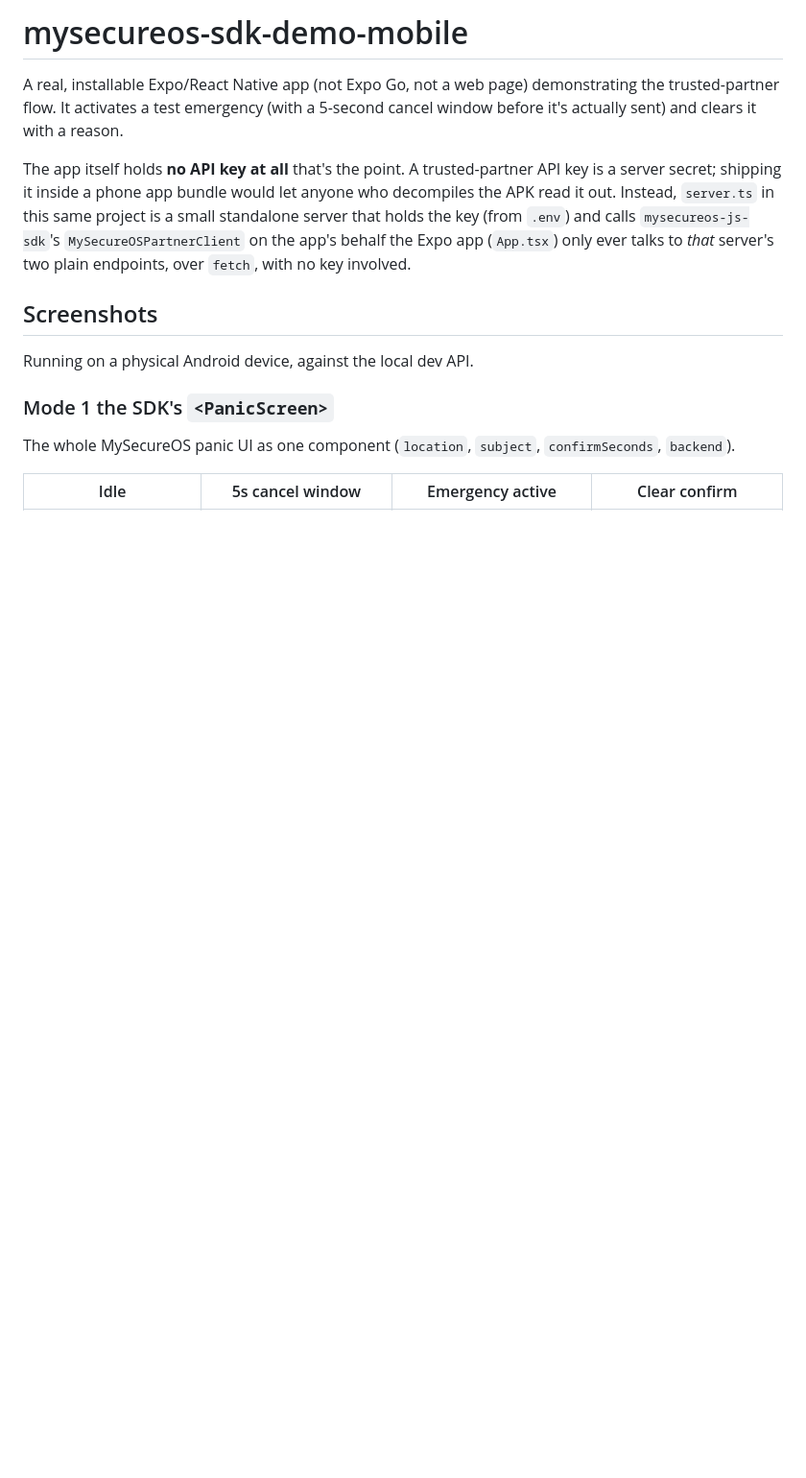
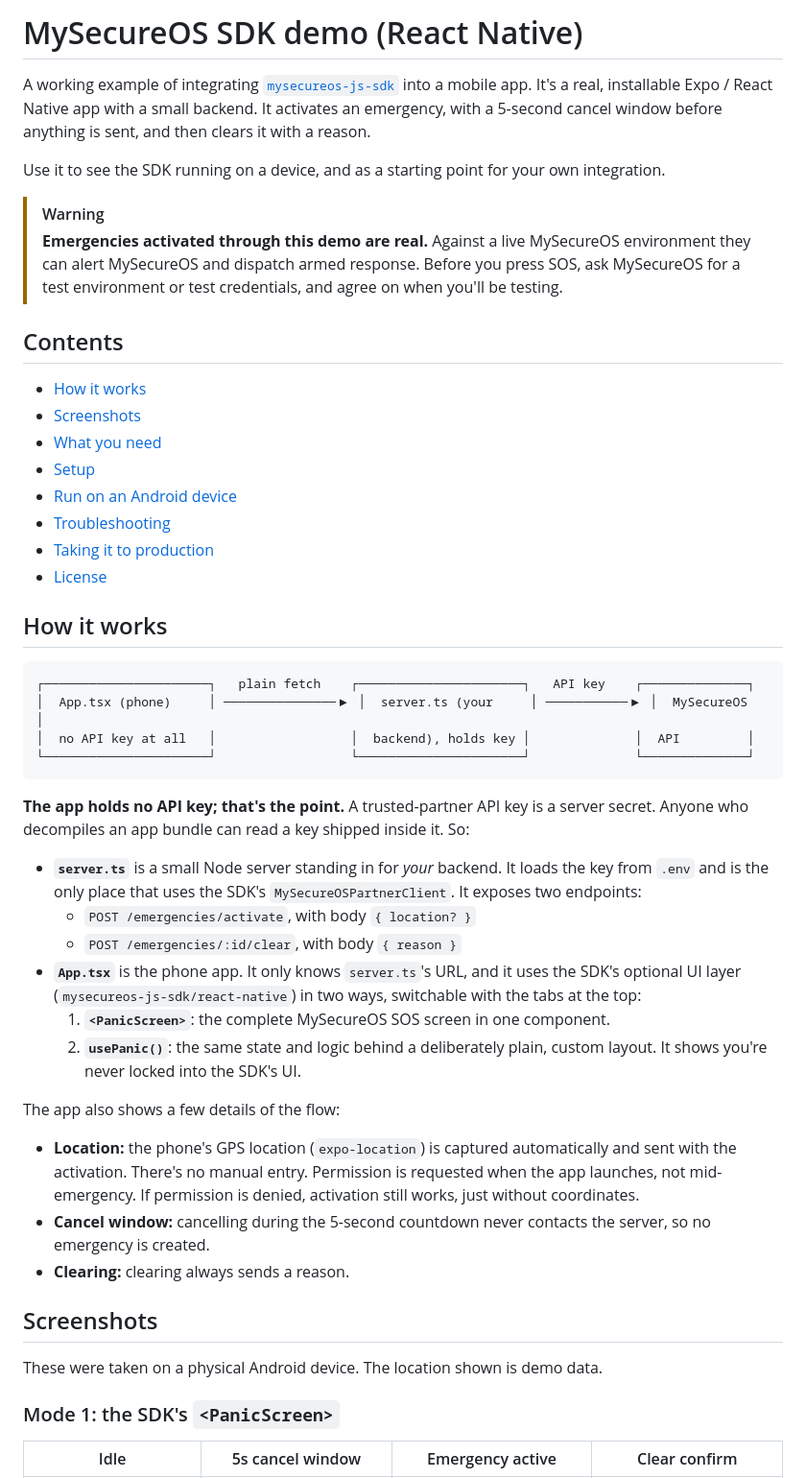
Before and after one commit to mysecureos/mysecureos-sdk-demo, a Markdown page: README.md, the part around one of its changes. Shown at 96% size. GitHub-like rendering; blank space fills up the shorter version.

````diff
--- a/README.md
+++ b/README.md
@@ -1,26 +1,72 @@
-# mysecureos-sdk-demo-mobile
+# MySecureOS SDK demo (React Native)
 
-A real, installable Expo/React Native app (not Expo Go, not a web page)
-demonstrating the trusted-partner flow. It activates a test emergency (with
-a 5-second cancel window before it's actually sent) and clears it with a
-reason.
+A working example of integrating
+[`mysecureos-js-sdk`](https://www.npmjs.com/package/mysecureos-js-sdk) into a
+mobile app. It's a real, installable Expo / React Native app with a small
+backend. It activates an emergency, with a 5-second cancel window before
+anything is sent, and then clears it with a reason.
 
-The app itself holds **no API key at all**  that's the point. A
-trusted-partner API key is a server secret; shipping it inside a phone
-app bundle would let anyone who decompiles the APK read it out. Instead,
-`server.ts` in this same project is a small standalone server that holds
-the key (from `.env`) and calls `mysecureos-js-sdk`'s `MySecureOSPartnerClient`
-on the app's behalf  the Expo app (`App.tsx`) only ever talks to *that*
-server's two plain endpoints, over `fetch`, with no key involved.
+Use it to see the SDK running on a device, and as a starting point for your
+own integration.
+
+> [!WARNING]
+> **Emergencies activated through this demo are real.** Against a live
+> MySecureOS environment they can alert MySecureOS and dispatch armed
+> response. Before you press SOS, ask MySecureOS for a test environment or
+> test credentials, and agree on when you'll be testing.
+
+## Contents
+
+- [How it works](#how-it-works)
+- [Screenshots](#screenshots)
+- [What you need](#what-you-need)
+- [Setup](#setup)
+- [Run on an Android device](#run-on-an-android-device)
+- [Troubleshooting](#troubleshooting)
+- [Taking it to production](#taking-it-to-production)
+- [License](#license)
+
+## How it works
+
+```
+┌──────────────────────┐   plain fetch    ┌──────────────────────┐   API key    ┌──────────────┐
+│  App.tsx (phone)     │ ───────────────▶ │  server.ts (your     │ ───────────▶ │  MySecureOS  │
+│  no API key at all   │                  │  backend), holds key │              │  API         │
+└──────────────────────┘                  └──────────────────────┘              └──────────────┘
+```
+
+**The app holds no API key; that's the point.** A trusted-partner API key is
+a server secret. Anyone who decompiles an app bundle can read a key shipped
+inside it. So:
+
+- **`server.ts`** is a small Node server standing in for *your* backend. It
+  loads the key from `.env` and is the only place that uses the SDK's
+  `MySecureOSPartnerClient`. It exposes two endpoints:
+  - `POST /emergencies/activate`, with body `{ location? }`
+  - `POST /emergencies/:id/clear`, with body `{ reason }`
+- **`App.tsx`** is the phone app. It only knows `server.ts`'s URL, and it
+  uses the SDK's optional UI layer (`mysecureos-js-sdk/react-native`) in two
+  ways, switchable with the tabs at the top:
+  1. **`<PanicScreen>`**: the complete MySecureOS SOS screen in one component.
+  2. **`usePanic()`**: the same state and logic behind a deliberately plain,
+     custom layout. It shows you're never locked into the SDK's UI.
+
+The app also shows a few details of the flow:
+
+- **Location:** the phone's GPS location (`expo-location`) is captured
+  automatically and sent with the activation. There's no manual entry.
+  Permission is requested when the app launches, not mid-emergency. If
+  permission is denied, activation still works, just without coordinates.
+- **Cancel window:** cancelling during the 5-second countdown never contacts
+  the server, so no emergency is created.
+- **Clearing:** clearing always sends a reason.
 
 ## Screenshots
 
-Running on a physical Android device, against the local dev API.
+These were taken on a physical Android device. The location shown is
+demo data.
 
-### Mode 1  the SDK's `<PanicScreen>`
-
-The whole MySecureOS panic UI as one component (`location`, `subject`,
-`confirmSeconds`, `backend`).
+### Mode 1: the SDK's `<PanicScreen>`
 
 | Idle | 5s cancel window | Emergency active | Clear confirm |
 | --- | --- | --- | --- |
````
Also changed, not shown: other parts of README.md (+91 -121 lines), AGENTS.md (deleted, +0 -3 lines), docs/screenshots/custom-usepanic-idle.jpeg, docs/screenshots/sdk-panicscreen-active.jpeg, docs/screenshots/sdk-panicscreen-clear-confirm.jpeg, docs/screenshots/sdk-panicscreen-countdown.jpeg, docs/screenshots/sdk-panicscreen-idle.jpeg, 7 other files.
